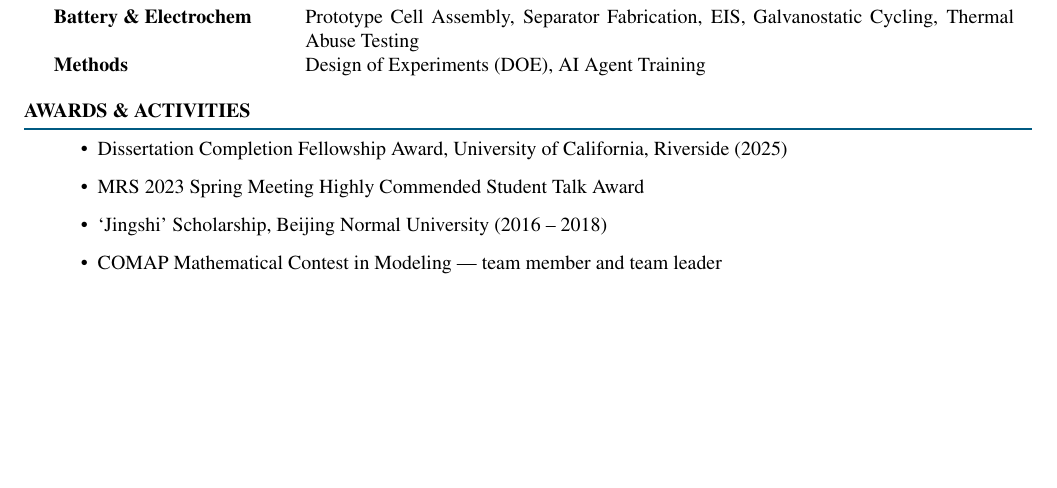
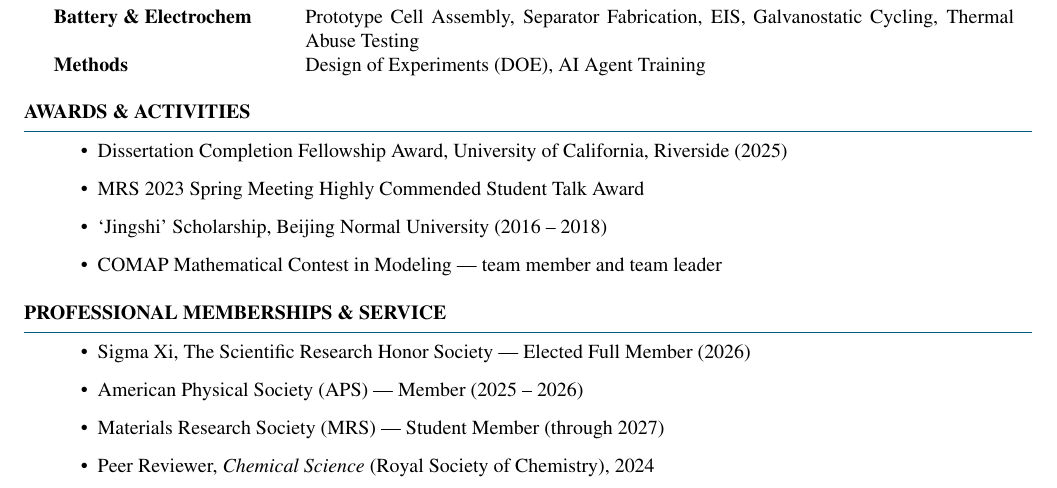
Before and after one commit to cosmotim/cosmotim.github.io, a LaTeX CV (CV_Latex/Resume_of_YitianWang.tex): part of page 1 of 3, cut so that both start at the same text, the shorter picture padded with empty space. Compiled offline with pdfLaTeX.

Commit message:
Add professional memberships & peer review service (APS, MRS, Sigma Xi, Chemical Science reviewer)

```diff
--- a/CV_Latex/Resume_of_YitianWang.tex
+++ b/CV_Latex/Resume_of_YitianWang.tex
@@ -94,7 +94,17 @@ Methods & Design of Experiments (DOE), AI Agent Training
 \item Dissertation Completion Fellowship Award, University of California, Riverside (2025)
 \item MRS 2023 Spring Meeting Highly Commended Student Talk Award
 \item `Jingshi' Scholarship, Beijing Normal University (2016 -- 2018)
-\item COMAP Mathematical Contest in Modeling — team member and team leader
+\item COMAP Mathematical Contest in Modeling --- team member and team leader
+\end{itemize}
+\end{rSection}
+
+\begin{rSection}{PROFESSIONAL MEMBERSHIPS \& SERVICE}
+\begin{itemize}
+\itemsep 0.1em
+\item Sigma Xi, The Scientific Research Honor Society --- Elected Full Member (2026)
+\item American Physical Society (APS) --- Member (2025 -- 2026)
+\item Materials Research Society (MRS) --- Student Member (through 2027)
+\item Peer Reviewer, \textit{Chemical Science} (Royal Society of Chemistry), 2024
 \end{itemize}
 \end{rSection}
 
```
Also changed, not shown: index.md (+9 -0 lines), CV_Latex/Resume_of_YitianWang.pdf.
